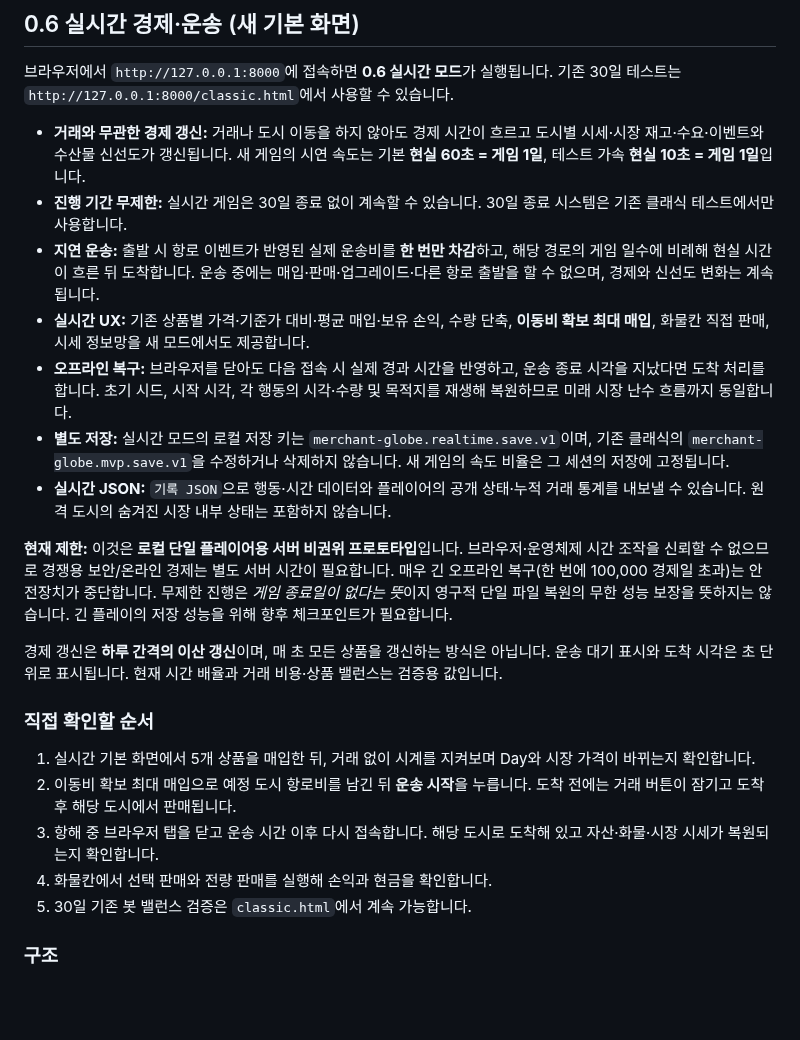
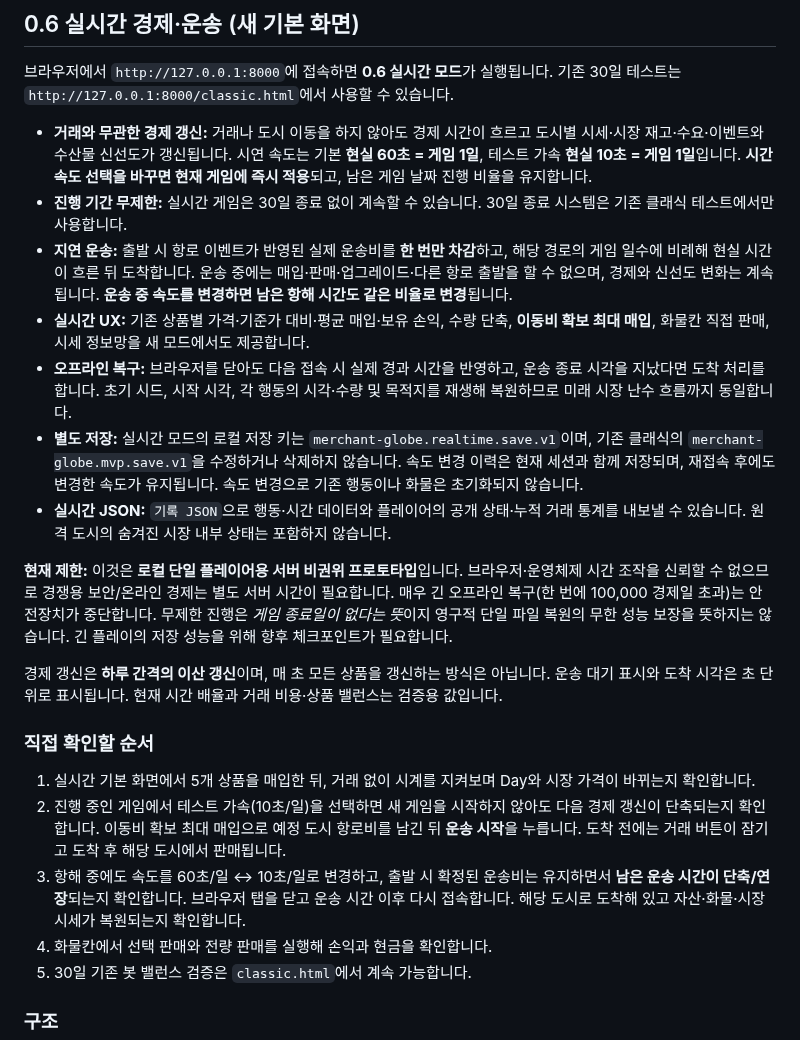
Before and after one commit to SoontaekLim/merchant-globe, a Markdown page: prototype/web-v0/README.md, the part around the change. Drawn GitHub-style; blank space fills up the shorter version.

Commit message:
docs: explain immediate speed switching and in-flight acceleration without save reset

```diff
--- a/prototype/web-v0/README.md
+++ b/prototype/web-v0/README.md
@@ -6,12 +6,12 @@
 
 브라우저에서 `http://127.0.0.1:8000`에 접속하면 **0.6 실시간 모드**가 실행됩니다. 기존 30일 테스트는 `http://127.0.0.1:8000/classic.html`에서 사용할 수 있습니다.
 
-- **거래와 무관한 경제 갱신:** 거래나 도시 이동을 하지 않아도 경제 시간이 흐르고 도시별 시세·시장 재고·수요·이벤트와 수산물 신선도가 갱신됩니다. 새 게임의 시연 속도는 기본 **현실 60초 = 게임 1일**, 테스트 가속 **현실 10초 = 게임 1일**입니다.
+- **거래와 무관한 경제 갱신:** 거래나 도시 이동을 하지 않아도 경제 시간이 흐르고 도시별 시세·시장 재고·수요·이벤트와 수산물 신선도가 갱신됩니다. 시연 속도는 기본 **현실 60초 = 게임 1일**, 테스트 가속 **현실 10초 = 게임 1일**입니다. **시간 속도 선택을 바꾸면 현재 게임에 즉시 적용**되고, 남은 게임 날짜 진행 비율을 유지합니다.
 - **진행 기간 무제한:** 실시간 게임은 30일 종료 없이 계속할 수 있습니다. 30일 종료 시스템은 기존 클래식 테스트에서만 사용합니다.
-- **지연 운송:** 출발 시 항로 이벤트가 반영된 실제 운송비를 **한 번만 차감**하고, 해당 경로의 게임 일수에 비례해 현실 시간이 흐른 뒤 도착합니다. 운송 중에는 매입·판매·업그레이드·다른 항로 출발을 할 수 없으며, 경제와 신선도 변화는 계속됩니다.
+- **지연 운송:** 출발 시 항로 이벤트가 반영된 실제 운송비를 **한 번만 차감**하고, 해당 경로의 게임 일수에 비례해 현실 시간이 흐른 뒤 도착합니다. 운송 중에는 매입·판매·업그레이드·다른 항로 출발을 할 수 없으며, 경제와 신선도 변화는 계속됩니다. **운송 중 속도를 변경하면 남은 항해 시간도 같은 비율로 변경**됩니다.
 - **실시간 UX:** 기존 상품별 가격·기준가 대비·평균 매입·보유 손익, 수량 단축, **이동비 확보 최대 매입**, 화물칸 직접 판매, 시세 정보망을 새 모드에서도 제공합니다.
 - **오프라인 복구:** 브라우저를 닫아도 다음 접속 시 실제 경과 시간을 반영하고, 운송 종료 시각을 지났다면 도착 처리를 합니다. 초기 시드, 시작 시각, 각 행동의 시각·수량 및 목적지를 재생해 복원하므로 미래 시장 난수 흐름까지 동일합니다.
-- **별도 저장:** 실시간 모드의 로컬 저장 키는 `merchant-globe.realtime.save.v1`이며, 기존 클래식의 `merchant-globe.mvp.save.v1`을 수정하거나 삭제하지 않습니다. 새 게임의 속도 비율은 그 세션의 저장에 고정됩니다.
+- **별도 저장:** 실시간 모드의 로컬 저장 키는 `merchant-globe.realtime.save.v1`이며, 기존 클래식의 `merchant-globe.mvp.save.v1`을 수정하거나 삭제하지 않습니다. 속도 변경 이력은 현재 세션과 함께 저장되며, 재접속 후에도 변경한 속도가 유지됩니다. 속도 변경으로 기존 행동이나 화물은 초기화되지 않습니다.
 - **실시간 JSON:** `기록 JSON`으로 행동·시간 데이터와 플레이어의 공개 상태·누적 거래 통계를 내보낼 수 있습니다. 원격 도시의 숨겨진 시장 내부 상태는 포함하지 않습니다.
 
 **현재 제한:** 이것은 **로컬 단일 플레이어용 서버 비권위 프로토타입**입니다. 브라우저·운영체제 시간 조작을 신뢰할 수 없으므로 경쟁용 보안/온라인 경제는 별도 서버 시간이 필요합니다. 매우 긴 오프라인 복구(한 번에 100,000 경제일 초과)는 안전장치가 중단합니다. 무제한 진행은 *게임 종료일이 없다는 뜻*이지 영구적 단일 파일 복원의 무한 성능 보장을 뜻하지는 않습니다. 긴 플레이의 저장 성능을 위해 향후 체크포인트가 필요합니다.
@@ -21,8 +21,8 @@
 ### 직접 확인할 순서
 
 1. 실시간 기본 화면에서 5개 상품을 매입한 뒤, 거래 없이 시계를 지켜보며 Day와 시장 가격이 바뀌는지 확인합니다.
-2. 이동비 확보 최대 매입으로 예정 도시 항로비를 남긴 뒤 **운송 시작**을 누릅니다. 도착 전에는 거래 버튼이 잠기고 도착 후 해당 도시에서 판매됩니다.
-3. 항해 중 브라우저 탭을 닫고 운송 시간 이후 다시 접속합니다. 해당 도시로 도착해 있고 자산·화물·시장 시세가 복원되는지 확인합니다.
+2. 진행 중인 게임에서 테스트 가속(10초/일)을 선택하면 새 게임을 시작하지 않아도 다음 경제 갱신이 단축되는지 확인합니다. 이동비 확보 최대 매입으로 예정 도시 항로비를 남긴 뒤 **운송 시작**을 누릅니다. 도착 전에는 거래 버튼이 잠기고 도착 후 해당 도시에서 판매됩니다.
+3. 항해 중에도 속도를 60초/일 ↔ 10초/일로 변경하고, 출발 시 확정된 운송비는 유지하면서 **남은 운송 시간이 단축/연장**되는지 확인합니다. 브라우저 탭을 닫고 운송 시간 이후 다시 접속합니다. 해당 도시로 도착해 있고 자산·화물·시장 시세가 복원되는지 확인합니다.
 4. 화물칸에서 선택 판매와 전량 판매를 실행해 손익과 현금을 확인합니다.
 5. 30일 기존 봇 밸런스 검증은 `classic.html`에서 계속 가능합니다.
 
```
